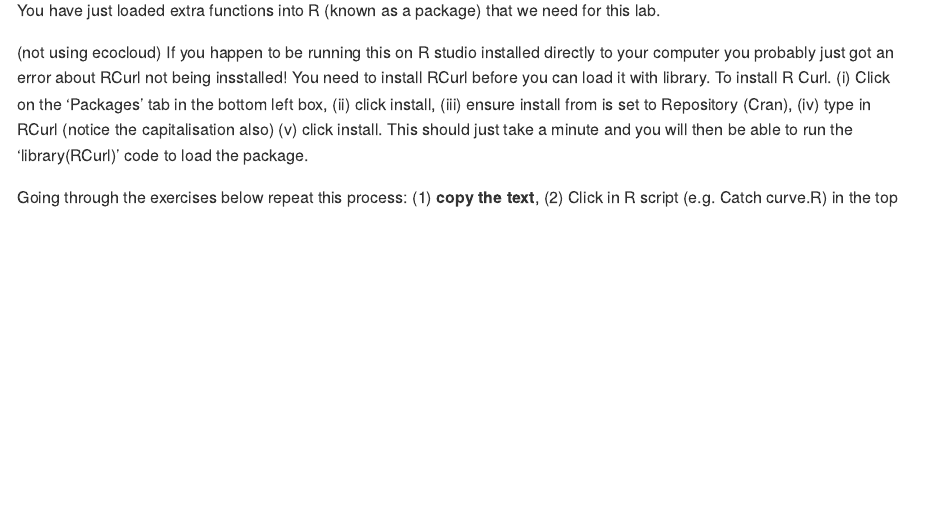
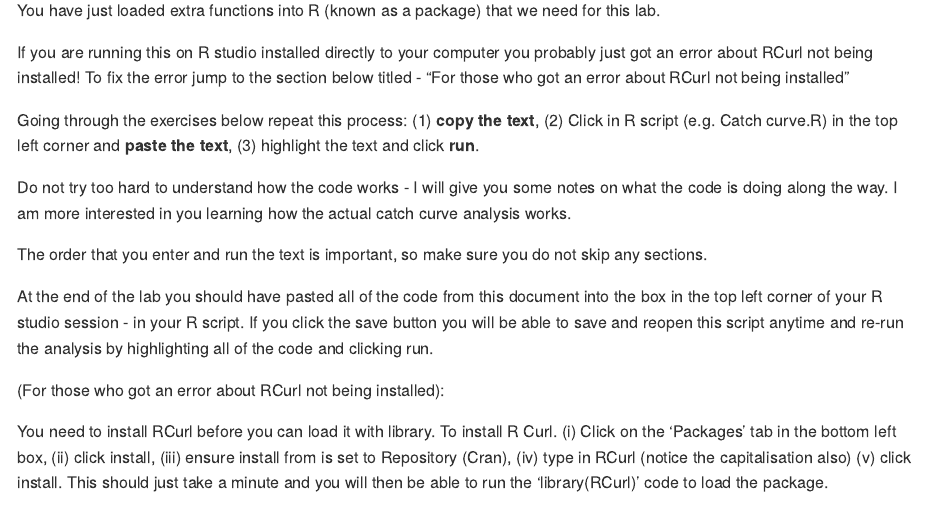
Before and after one commit to UWA-SCIE2204-Marine-Systems/Catch-curve, an R Markdown document (CatchCurveMarkdown.Rmd): the page in a window 1100 px wide, from 1100 px down. Rendered offline with R 4.5, knitr and Pandoc, with nearby package versions; some code elsewhere in the file could not run offline; long lines of code are wrapped.

Commit message:
updated installing packages

```diff
--- a/CatchCurveMarkdown.Rmd
+++ b/CatchCurveMarkdown.Rmd
@@ -41,7 +41,7 @@
 
 You have just loaded extra functions into R (known as a package) that we need for this lab.
 
-(not using ecocloud) If you happen to be running this on R studio installed directly to your computer you probably just got an error about RCurl not being insstalled! You need to install RCurl before you can load it with library. To install R Curl. (i) Click on the 'Packages' tab in the bottom left box, (ii) click install, (iii) ensure install from is set to Repository (Cran), (iv) type in RCurl (notice the capitalisation also)  (v) click install. This should just take a minute and you will then be able to run the 'library(RCurl)' code to load the package.
+If you are running this on R studio installed directly to your computer you probably just got an error about RCurl not being installed! To fix the error jump to the section below titled - "For those who got an error about RCurl not being installed"
 
 
 Going through the exercises below repeat this process:
@@ -54,6 +54,10 @@
 The order that you enter and run the text is important, so make sure you do not skip any sections.
 
 At the end of the lab you should have pasted all of the code from this document into the box in the top left corner of your R studio session - in your R script. If you click the save button you will be able to save and reopen this script anytime and re-run the analysis by highlighting all of the code and clicking run.
+
+(For those who got an error about RCurl not being installed):
+
+You need to install RCurl before you can load it with library. To install R Curl. (i) Click on the 'Packages' tab in the bottom left box, (ii) click install, (iii) ensure install from is set to Repository (Cran), (iv) type in RCurl (notice the capitalisation also)  (v) click install. This should just take a minute and you will then be able to run the 'library(RCurl)' code to load the package.
 
 
 ## Description of exercise
```
Also changed, not shown: CatchCurveMarkdown.md.
